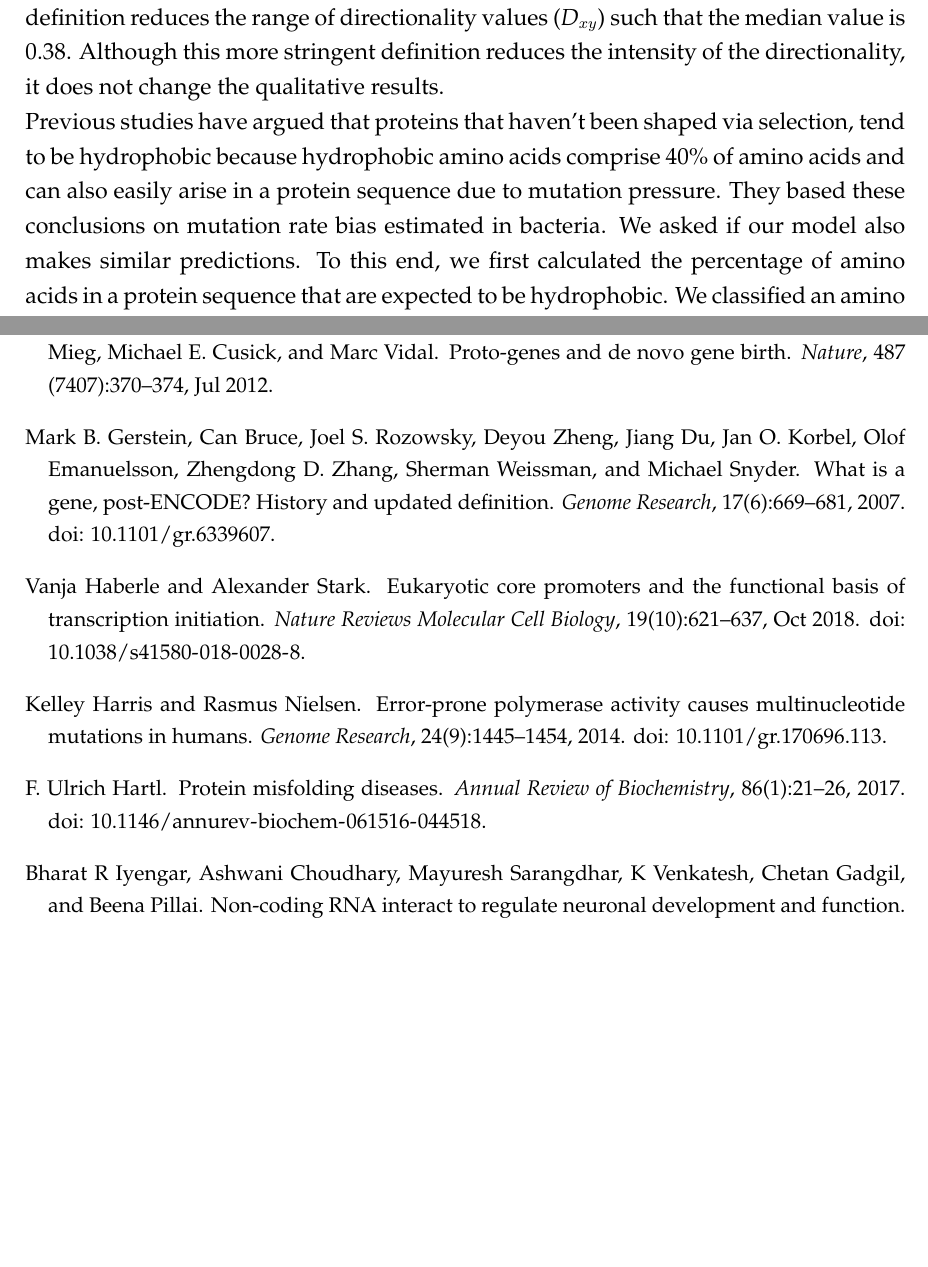
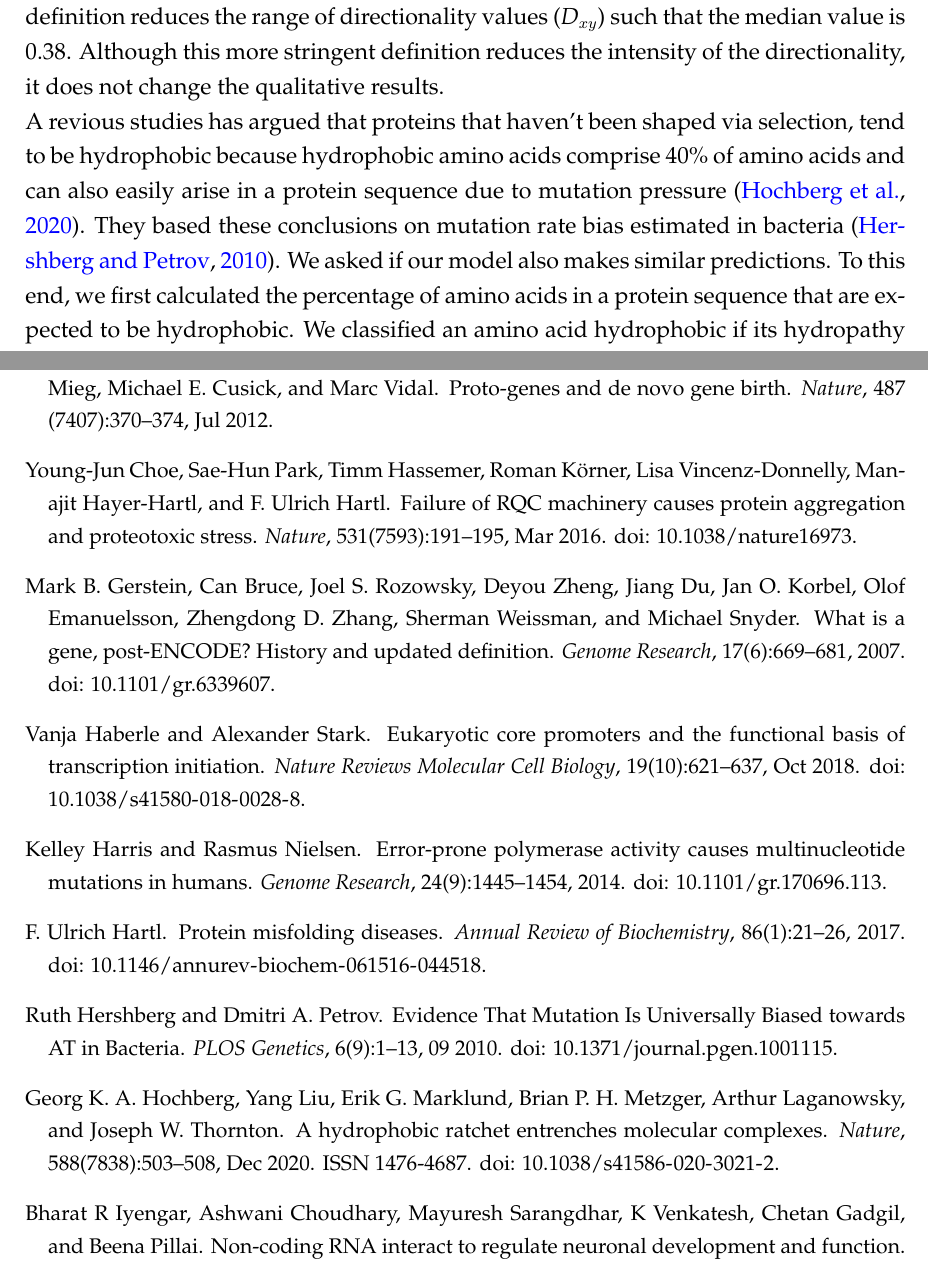
Before and after one commit to BharatRaviIyengar/DeNovoEvolution, a LaTeX paper (Manuscripts/deNovoRates.tex, which reads Manuscripts/refs.bib): two parts of pages 10 and 21 of 23, joined at a grey line, cut so that both start at the same text, the shorter picture padded with empty space. Compiled offline with pdfLaTeX.

Commit message:
modified:   Manuscripts/deNovoRates.tex

```diff
--- a/Manuscripts/deNovoRates.tex
+++ b/Manuscripts/deNovoRates.tex
@@ -232,7 +232,7 @@ Next, we investigated if some amino acid substitutions are more common than the
 As we mentioned in previous paragraph, we restricted this analysis to substitutions that can be achieved via single nucleotide mutations. We found that most substitutions indeed had a preferred direction ($\textit{D}_{xy} \neq 0$,  \autoref{aafreq}{\color{blue}D}). The median absolute value of $\textit{D}_{xy}$ was 0.905 and the maximum value was 2.836. That is, in 38 out of 75 amino acid pairs we analysed, one direction of substitution was at least 1.87 times more probable than the other. For example, E$\to$K substitution is 1.8 times more probable than K$\to$E substitution. This may appear as a small number but many such unidirectional substitutions occurring in an evolving protein could indicate a directional selection. We also performed an analogous analysis where we defined the substitution directionality using the ratio of corresponding amino acid gain probabilities (\autoref{aagaineq}). Using this definition reduces the range of directionality values ($\textit{D}_{xy}$) such that the median value is 0.38. Although this more stringent definition reduces the intensity of the directionality, it does not change the qualitative results.
 
 
-Previous studies have argued that proteins that haven't been shaped via selection, tend to be hydrophobic because hydrophobic amino acids comprise 40\% of amino acids and can also easily arise in a protein sequence due to mutation pressure. They based these conclusions on mutation rate bias estimated in bacteria. We asked if our model also makes similar predictions. To this end, we first calculated the percentage of amino acids in a protein sequence that are expected to be hydrophobic. We classified an amino acid hydrophobic if its hydropathy index \citep{hydropathy} is greater than 0 (i.e A, C, F, I, L, M \& V). Based on this definition and the expected frequency of amino acids, we found that $\sim$39\% of amino acids in a protein sequence are expected to be hydrophobic. This finding is in agreement with the previous studies. Next, we asked if a protein sequence in general tends to be hydrophobic. Specifically, we calculated expected hydropathy ($\bar{\alpha}$, \autoref{expHydropathy}) of a protein sequence, based on expected frequency of different amino acids ($P_x$, \autoref{aafreq}) and their hydropathic index values ($\alpha_x$).
+A revious studies has argued that proteins that haven't been shaped via selection, tend to be hydrophobic because hydrophobic amino acids comprise 40\% of amino acids and can also easily arise in a protein sequence due to mutation pressure \citep{hydrophobicRatchet}. They based these conclusions on mutation rate bias estimated in bacteria \citep{bacteriaMutbias}. We asked if our model also makes similar predictions. To this end, we first calculated the percentage of amino acids in a protein sequence that are expected to be hydrophobic. We classified an amino acid hydrophobic if its hydropathy index \citep{hydropathy} is greater than 0 (i.e A, C, F, I, L, M \& V). Based on this definition and the expected frequency of amino acids, we found that $\sim$39\% of amino acids in a protein sequence are expected to be hydrophobic. This finding is in agreement with the previous studies. Next, we asked if a protein sequence in general tends to be hydrophobic. Specifically, we calculated expected hydropathy ($\bar{\alpha}$, \autoref{expHydropathy}) of a protein sequence, based on expected frequency of different amino acids ($P_x$, \autoref{aafreq}) and their hydropathic index values ($\alpha_x$).
 
 \begin{equation}
 \bar{\alpha} = \sum_{x} P_x \alpha_x
--- a/Manuscripts/refs.bib
+++ b/Manuscripts/refs.bib
@@ -37,3 +37,6 @@ number={2},
 pages={96-118},
 doi={10.1038/s41580-020-00315-9},
 }
+
+@article{bacteriaMutbias,
+    doi = {10.1371/journal.pgen.1001115},
@@ -39,0 +46,5 @@ doi={10.1038/s41580-020-00315-9},
+    title = {{Evidence That Mutation Is Universally Biased towards AT in Bacteria}},
+    year = {2010},
+    month = {09},
+    volume = {6},
+    pages = {1-13},
@@ -39,0 +62,14 @@ doi={10.1038/s41580-020-00315-9},
+title={{Failure of RQC machinery causes protein aggregation and proteotoxic stress}},
+journal={Nature},
+year={2016},
+month={Mar},
+day={01},
+volume={531},
+number={7593},
+pages={191-195},
+doi={10.1038/nature16973}
+}
+
+
+
+@Article{hydrophobicRatchet,
@@ -39,0 +82,7 @@ doi={10.1038/s41580-020-00315-9},
+title={A hydrophobic ratchet entrenches molecular complexes},
+journal={Nature},
+year={2020},
+month={Dec},
+day={01},
+volume={588},
+number={7838},
```
Also changed, not shown: Manuscripts/deNovoRates.tex (2 more changed lines), Manuscripts/refs.bib (26 more changed lines).
